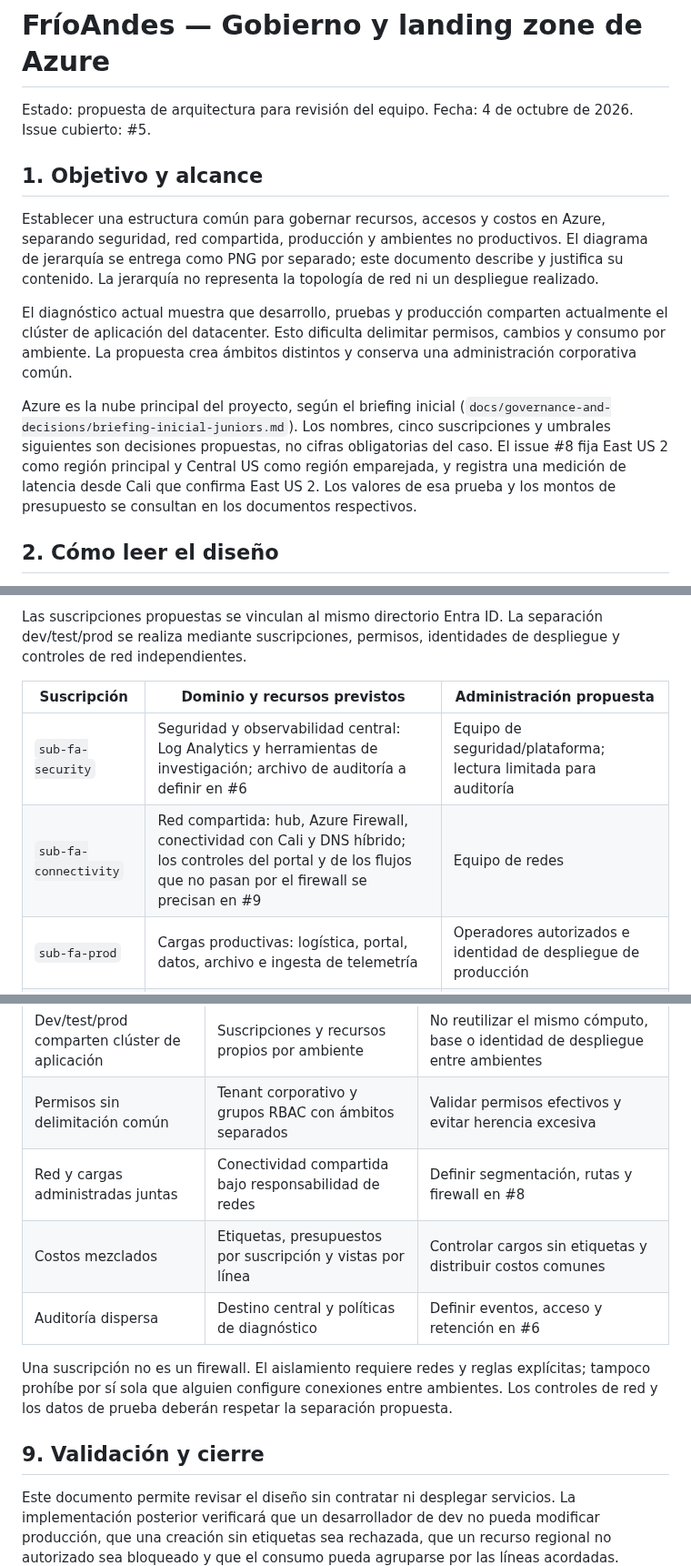
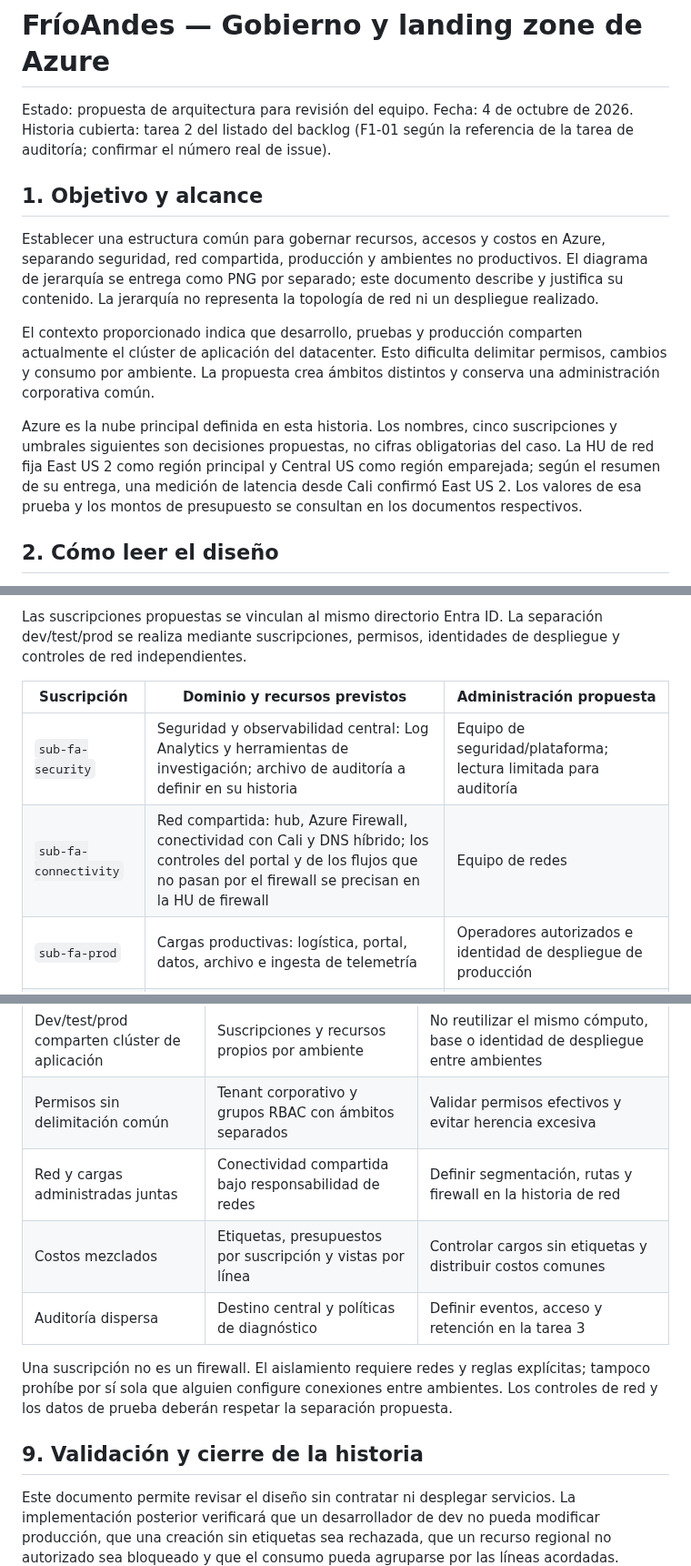
Before and after one commit to frioandes-platform/planning, a Markdown page: docs/architecture/gobierno-landing-zone.md, 3 parts joined by grey strips. Shown at 91% size. Rendered like a GitHub page.

Commit message:
Revise architecture document for clarity and updates
Updated references to issues and tasks for clarity and accuracy. Adjusted descriptions to reflect the current state of the architecture proposal.

```diff
--- a/docs/architecture/gobierno-landing-zone.md
+++ b/docs/architecture/gobierno-landing-zone.md
@@ -1,15 +1,15 @@
 # FríoAndes — Gobierno y landing zone de Azure
 
 Estado: propuesta de arquitectura para revisión del equipo. Fecha: 4 de octubre de 2026.
-Issue cubierto: #5.
+Historia cubierta: tarea 2 del listado del backlog (F1-01 según la referencia de la tarea de auditoría; confirmar el número real de issue).
 
 ## 1. Objetivo y alcance
 
 Establecer una estructura común para gobernar recursos, accesos y costos en Azure, separando seguridad, red compartida, producción y ambientes no productivos. El diagrama de jerarquía se entrega como PNG por separado; este documento describe y justifica su contenido. La jerarquía no representa la topología de red ni un despliegue realizado.
 
-El diagnóstico actual muestra que desarrollo, pruebas y producción comparten actualmente el clúster de aplicación del datacenter. Esto dificulta delimitar permisos, cambios y consumo por ambiente. La propuesta crea ámbitos distintos y conserva una administración corporativa común.
+El contexto proporcionado indica que desarrollo, pruebas y producción comparten actualmente el clúster de aplicación del datacenter. Esto dificulta delimitar permisos, cambios y consumo por ambiente. La propuesta crea ámbitos distintos y conserva una administración corporativa común.
 
-Azure es la nube principal del proyecto, según el briefing inicial (`docs/governance-and-decisions/briefing-inicial-juniors.md`). Los nombres, cinco suscripciones y umbrales siguientes son decisiones propuestas, no cifras obligatorias del caso. El issue #8 fija East US 2 como región principal y Central US como región emparejada, y registra una medición de latencia desde Cali que confirma East US 2. Los valores de esa prueba y los montos de presupuesto se consultan en los documentos respectivos.
+Azure es la nube principal definida en esta historia. Los nombres, cinco suscripciones y umbrales siguientes son decisiones propuestas, no cifras obligatorias del caso. La HU de red fija East US 2 como región principal y Central US como región emparejada; según el resumen de su entrega, una medición de latencia desde Cali confirmó East US 2. Los valores de esa prueba y los montos de presupuesto se consultan en los documentos respectivos.
 
 ## 2. Cómo leer el diseño
 
@@ -28,8 +28,8 @@ Las suscripciones propuestas se vinculan al mismo directorio Entra ID. La separa
 
 | Suscripción | Dominio y recursos previstos | Administración propuesta |
 |---|---|---|
-| `sub-fa-security` | Seguridad y observabilidad central: Log Analytics y herramientas de investigación; archivo de auditoría a definir en #6 | Equipo de seguridad/plataforma; lectura limitada para auditoría |
-| `sub-fa-connectivity` | Red compartida: hub, Azure Firewall, conectividad con Cali y DNS híbrido; los controles del portal y de los flujos que no pasan por el firewall se precisan en #9 | Equipo de redes |
+| `sub-fa-security` | Seguridad y observabilidad central: Log Analytics y herramientas de investigación; archivo de auditoría a definir en su historia | Equipo de seguridad/plataforma; lectura limitada para auditoría |
+| `sub-fa-connectivity` | Red compartida: hub, Azure Firewall, conectividad con Cali y DNS híbrido; los controles del portal y de los flujos que no pasan por el firewall se precisan en la HU de firewall | Equipo de redes |
 | `sub-fa-prod` | Cargas productivas: logística, portal, datos, archivo e ingesta de telemetría | Operadores autorizados e identidad de despliegue de producción |
 | `sub-fa-dev` | Desarrollo con datos sintéticos o anonimizados | Desarrolladores dentro de RG autorizados |
 | `sub-fa-test` | Pruebas de integración y validación previa a producción | QA y automatización dentro de RG autorizados |
@@ -113,13 +113,13 @@ Los presupuestos notifican; no son topes que apaguen automáticamente recursos.
 |---|---|---|
 | Dev/test/prod comparten clúster de aplicación | Suscripciones y recursos propios por ambiente | No reutilizar el mismo cómputo, base o identidad de despliegue entre ambientes |
 | Permisos sin delimitación común | Tenant corporativo y grupos RBAC con ámbitos separados | Validar permisos efectivos y evitar herencia excesiva |
-| Red y cargas administradas juntas | Conectividad compartida bajo responsabilidad de redes | Definir segmentación, rutas y firewall en #8 |
+| Red y cargas administradas juntas | Conectividad compartida bajo responsabilidad de redes | Definir segmentación, rutas y firewall en la historia de red |
 | Costos mezclados | Etiquetas, presupuestos por suscripción y vistas por línea | Controlar cargos sin etiquetas y distribuir costos comunes |
-| Auditoría dispersa | Destino central y políticas de diagnóstico | Definir eventos, acceso y retención en #6 |
+| Auditoría dispersa | Destino central y políticas de diagnóstico | Definir eventos, acceso y retención en la tarea 3 |
 
 Una suscripción no es un firewall. El aislamiento requiere redes y reglas explícitas; tampoco prohíbe por sí sola que alguien configure conexiones entre ambientes. Los controles de red y los datos de prueba deberán respetar la separación propuesta.
 
-## 9. Validación y cierre
+## 9. Validación y cierre de la historia
 
 Este documento permite revisar el diseño sin contratar ni desplegar servicios. La implementación posterior verificará que un desarrollador de dev no pueda modificar producción, que una creación sin etiquetas sea rechazada, que un recurso regional no autorizado sea bloqueado y que el consumo pueda agruparse por las líneas acordadas.
 
```
Also changed, not shown: other parts of docs/architecture/gobierno-landing-zone.md (+8 -4 lines).
